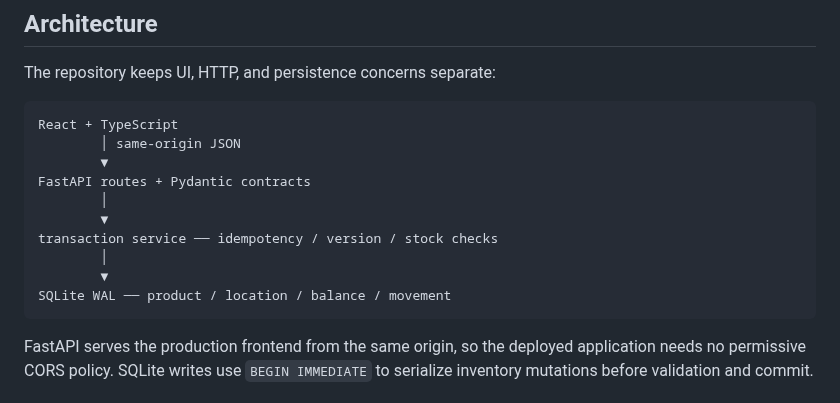
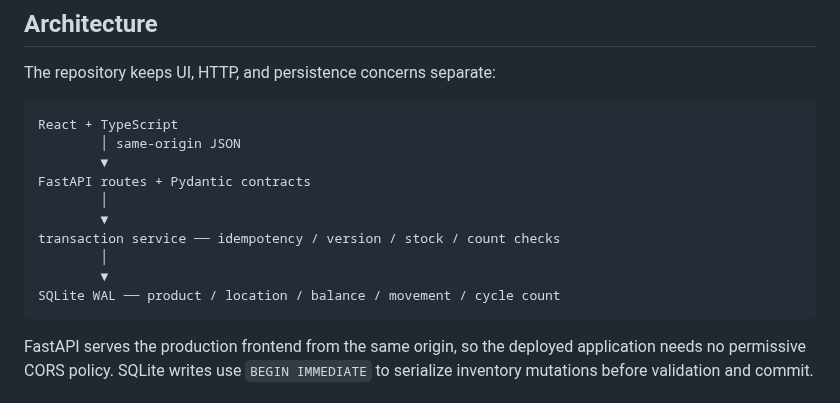
Before and after one commit to kyan9400/stockroom-ledger, a Markdown page: README.md, the part around one of its changes. GitHub-like rendering.

````diff
--- a/README.md
+++ b/README.md
@@ -73,10 +75,10 @@ React + TypeScript
 FastAPI routes + Pydantic contracts
         │
         ▼
-transaction service ── idempotency / version / stock checks
+transaction service ── idempotency / version / stock / count checks
         │
         ▼
-SQLite WAL ── product / location / balance / movement
+SQLite WAL ── product / location / balance / movement / cycle count
 ```
 
 FastAPI serves the production frontend from the same origin, so the deployed application needs no permissive CORS policy. SQLite writes use `BEGIN IMMEDIATE` to serialize inventory mutations before validation and commit.
````
Also changed, not shown: other parts of README.md (+6 -4 lines), CHANGELOG.md (+9 -0 lines), docs/stockroom-ledger.png, 11 other files.
